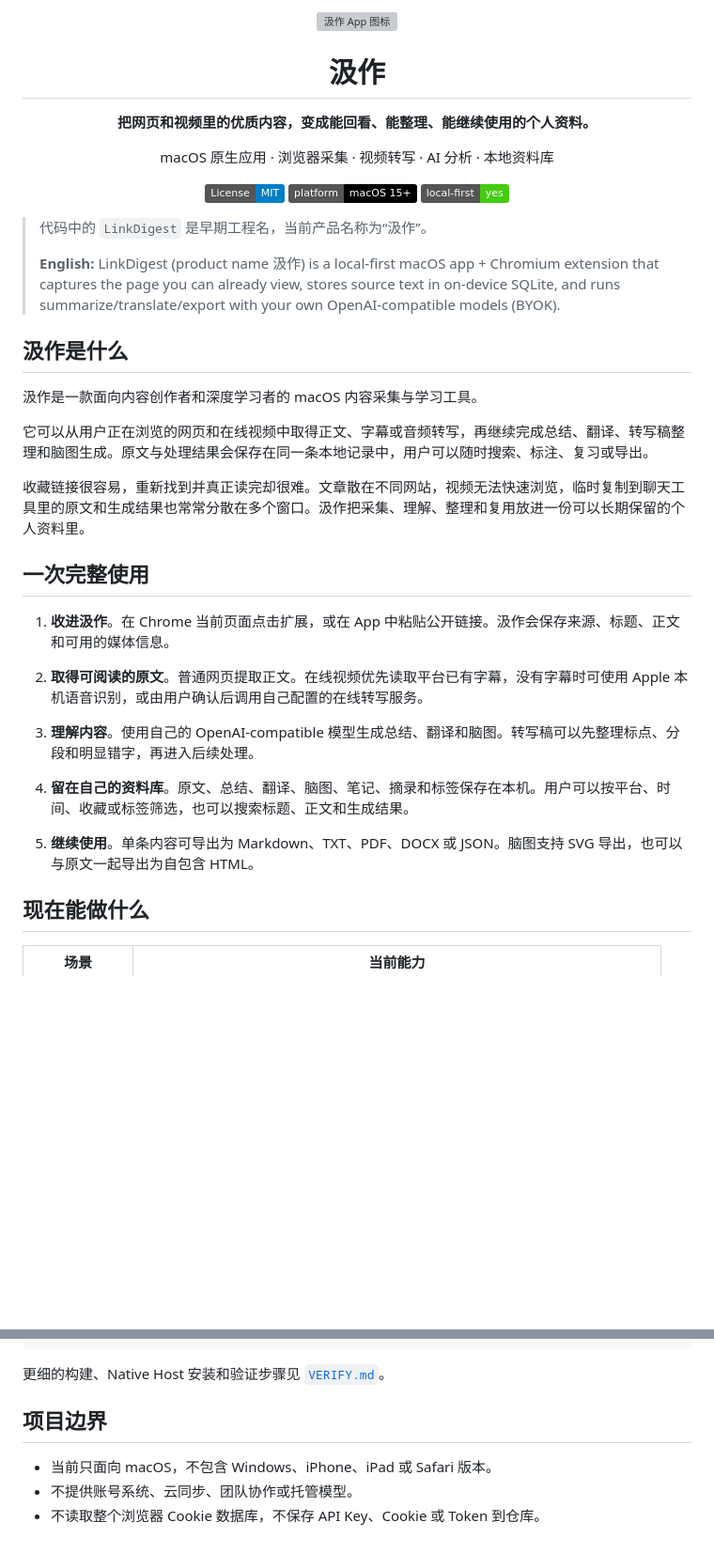
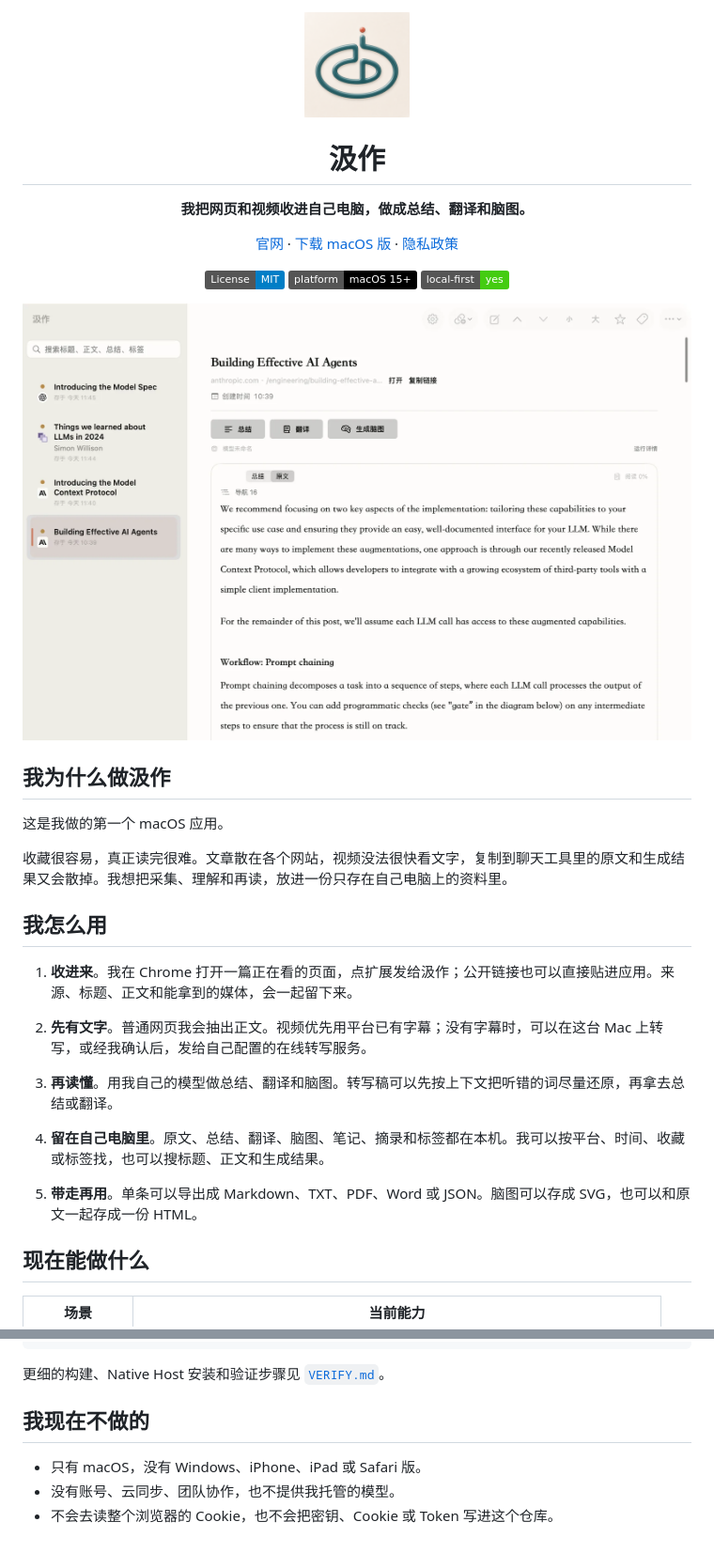
Before and after one commit to Songxiaor/jizuo, a Markdown page: README.md, 2 parts joined by grey strips. Shown: that part at 94% size. Drawn GitHub-style; pictures changed too: docs/marketing/hero.png (added), docs/marketing/icon.png (added); badges without logos; blank space fills up the shorter version; grey boxes are pictures that could not be loaded.

```diff
--- a/README.md
+++ b/README.md
@@ -1,38 +1,41 @@
 <div align="center">
-  <img src="site/assets/icon.png" width="112" height="112" alt="汲作 App 图标">
+  <img src="docs/marketing/icon.png" width="112" height="112" alt="汲作">
   <h1>汲作</h1>
-  <p><strong>把网页和视频里的优质内容，变成能回看、能整理、能继续使用的个人资料。</strong></p>
-  <p>macOS 原生应用 · 浏览器采集 · 视频转写 · AI 分析 · 本地资料库</p>
+  <p><strong>我把网页和视频收进自己电脑，做成总结、翻译和脑图。</strong></p>
+  <p>
+    <a href="https://songxiaor.github.io/linkdigest/">官网</a>
+    ·
+    <a href="https://github.com/Songxiaor/linkdigest/releases/latest">下载 macOS 版</a>
+    ·
+    <a href="https://songxiaor.github.io/linkdigest/privacy.html">隐私政策</a>
+  </p>
   <p>
     <a href="LICENSE"><img src="https://img.shields.io/badge/License-MIT-blue.svg" alt="License: MIT"></a>
     <img src="https://img.shields.io/badge/platform-macOS%2015%2B-black.svg" alt="macOS 15+">
     <img src="https://img.shields.io/badge/local--first-yes-success.svg" alt="local-first">
   </p>
+  <p>
+    <img src="docs/marketing/hero.png" alt="汲作打开后的样子：左边是资料库，右边是一篇文章的原文和总结" width="920">
+  </p>
 </div>
 
-> 代码中的 `LinkDigest` 是早期工程名，当前产品名称为“汲作”。
->
-> **English:** LinkDigest (product name 汲作) is a local-first macOS app + Chromium extension that captures the page you can already view, stores source text in on-device SQLite, and runs summarize/translate/export with your own OpenAI-compatible models (BYOK).
+## 我为什么做汲作
 
-## 汲作是什么
+这是我做的第一个 macOS 应用。
 
-汲作是一款面向内容创作者和深度学习者的 macOS 内容采集与学习工具。
+收藏很容易，真正读完很难。文章散在各个网站，视频没法很快看文字，复制到聊天工具里的原文和生成结果又会散掉。我想把采集、理解和再读，放进一份只存在自己电脑上的资料里。
 
-它可以从用户正在浏览的网页和在线视频中取得正文、字幕或音频转写，再继续完成总结、翻译、转写稿整理和脑图生成。原文与处理结果会保存在同一条本地记录中，用户可以随时搜索、标注、复习或导出。
+## 我怎么用
 
-收藏链接很容易，重新找到并真正读完却很难。文章散在不同网站，视频无法快速浏览，临时复制到聊天工具里的原文和生成结果也常常分散在多个窗口。汲作把采集、理解、整理和复用放进一份可以长期保留的个人资料里。
+1. **收进来**。我在 Chrome 打开一篇正在看的页面，点扩展发给汲作；公开链接也可以直接贴进应用。来源、标题、正文和能拿到的媒体，会一起留下来。
 
-## 一次完整使用
+2. **先有文字**。普通网页我会抽出正文。视频优先用平台已有字幕；没有字幕时，可以在这台 Mac 上转写，或经我确认后，发给自己配置的在线转写服务。
 
-1. **收进汲作**。在 Chrome 当前页面点击扩展，或在 App 中粘贴公开链接。汲作会保存来源、标题、正文和可用的媒体信息。
+3. **再读懂**。用我自己的模型做总结、翻译和脑图。转写稿可以先按上下文把听错的词尽量还原，再拿去总结或翻译。
 
-2. **取得可阅读的原文**。普通网页提取正文。在线视频优先读取平台已有字幕，没有字幕时可使用 Apple 本机语音识别，或由用户确认后调用自己配置的在线转写服务。
+4. **留在自己电脑里**。原文、总结、翻译、脑图、笔记、摘录和标签都在本机。我可以按平台、时间、收藏或标签找，也可以搜标题、正文和生成结果。
 
-3. **理解内容**。使用自己的 OpenAI-compatible 模型生成总结、翻译和脑图。转写稿可以先整理标点、分段和明显错字，再进入后续处理。
-
-4. **留在自己的资料库**。原文、总结、翻译、脑图、笔记、摘录和标签保存在本机。用户可以按平台、时间、收藏或标签筛选，也可以搜索标题、正文和生成结果。
-
-5. **继续使用**。单条内容可导出为 Markdown、TXT、PDF、DOCX 或 JSON。脑图支持 SVG 导出，也可以与原文一起导出为自包含 HTML。
+5. **带走再用**。单条可以导出成 Markdown、TXT、PDF、Word 或 JSON。脑图可以存成 SVG，也可以和原文一起存成一份 HTML。
 
 ## 现在能做什么
 
@@ -129,8 +136,8 @@ DEVELOPER_DIR=/Applications/Xcode.app/Contents/Developer pnpm check
 
 更细的构建、Native Host 安装和验证步骤见 [`VERIFY.md`](VERIFY.md)。
 
-## 项目边界
+## 我现在不做的
 
-- 当前只面向 macOS，不包含 Windows、iPhone、iPad 或 Safari 版本。
-- 不提供账号系统、云同步、团队协作或托管模型。
-- 不读取整个浏览器 Cookie 数据库，不保存 API Key、Cookie 或 Token 到仓库。
+- 只有 macOS，没有 Windows、iPhone、iPad 或 Safari 版。
+- 没有账号、云同步、团队协作，也不提供我托管的模型。
+- 不会去读整个浏览器的 Cookie，也不会把密钥、Cookie 或 Token 写进这个仓库。
```
Also changed, not shown: other parts of README.md (+24 -20 lines), docs/marketing/README.md (added, +11 -0 lines), site/README.md (+11 -17 lines), docs/marketing/og.jpg (added).
